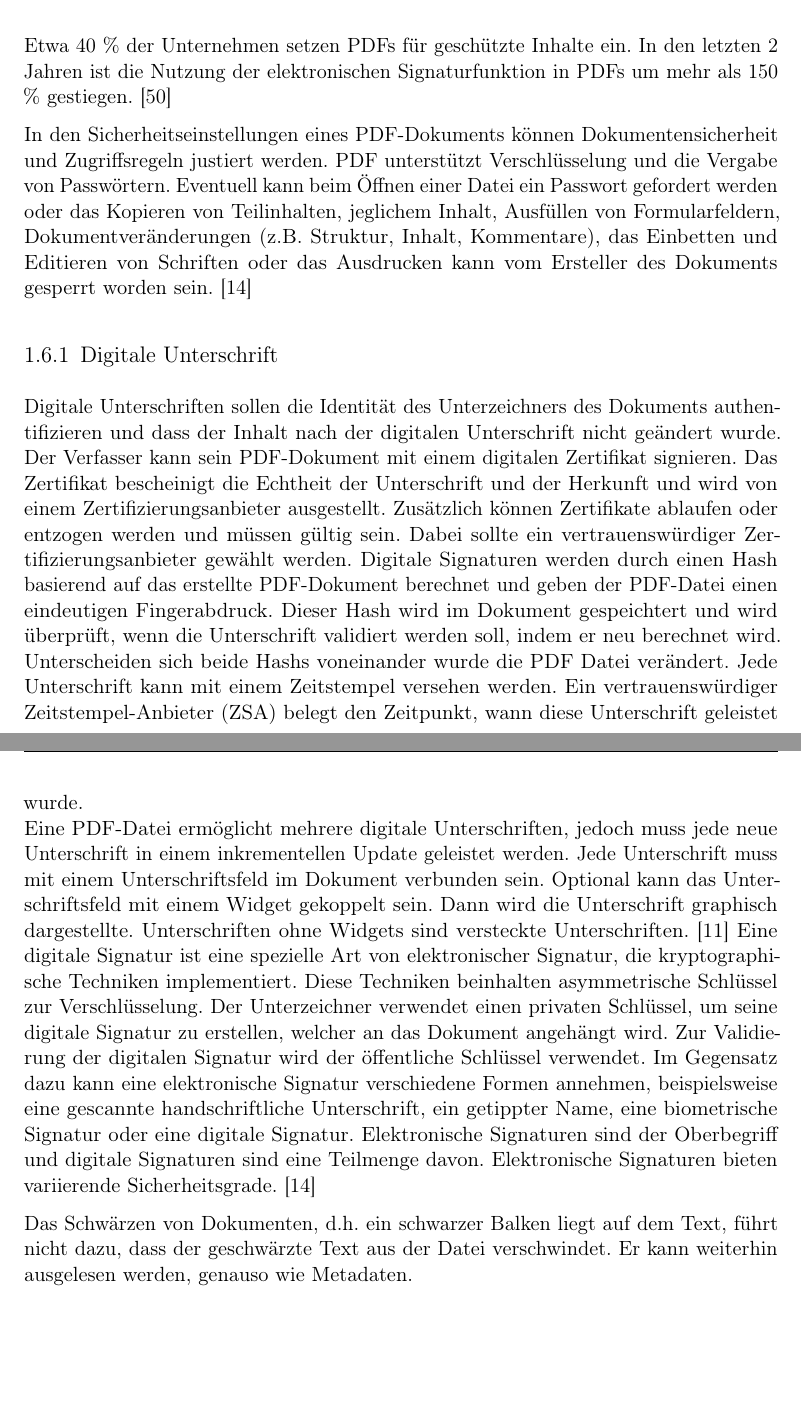
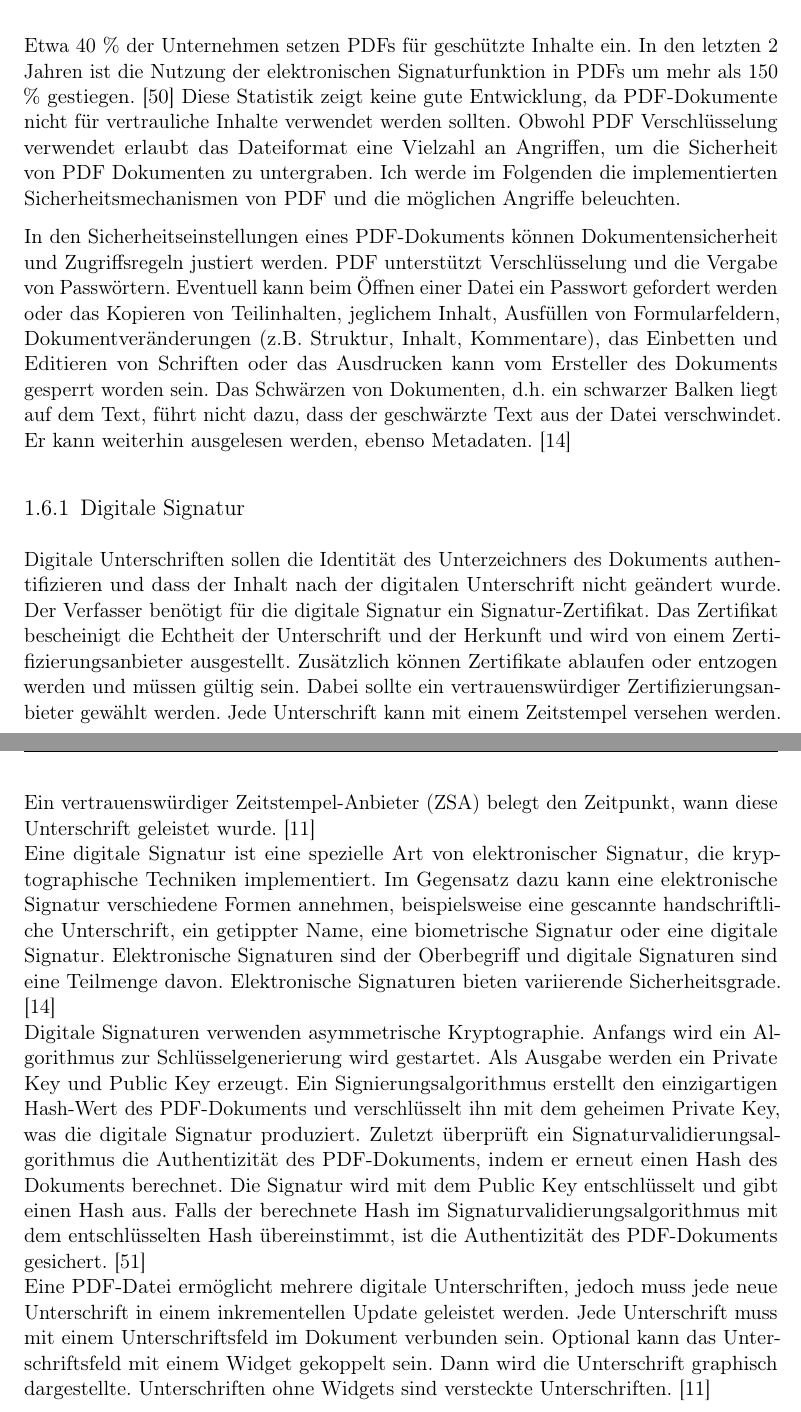
Before and after one commit to JaninaAlona/Bachelorarbeit-PDF-Webanwendung, a LaTeX document (main.tex, which reads content/sectionSicherheit.tex): two parts of pages 36 and 37 of 57, joined at a grey line, cut so that both start at the same text, the shorter picture padded with empty space. Compiled offline with pdfLaTeX.

Commit message:
topic digital signature added

```diff
--- a/content/sectionSicherheit.tex
+++ b/content/sectionSicherheit.tex
@@ -1,11 +1,11 @@
 \section{PDF Sicherheitsaspekte}
-Etwa 40 \% der Unternehmen setzen PDFs für geschützte Inhalte ein. In den letzten 2 Jahren ist die Nutzung der elektronischen Signaturfunktion in PDFs um mehr als 150 \% gestiegen. \cite{formilo}
+Etwa 40 \% der Unternehmen setzen PDFs für geschützte Inhalte ein. In den letzten 2 Jahren ist die Nutzung der elektronischen Signaturfunktion in PDFs um mehr als 150 \% gestiegen. \cite{formilo} Diese Statistik zeigt keine gute Entwicklung, da PDF-Dokumente nicht für vertrauliche Inhalte verwendet werden sollten. Obwohl PDF Verschlüsselung verwendet erlaubt das Dateiformat eine Vielzahl an Angriffen, um die Sicherheit von PDF Dokumenten zu untergraben. Ich werde im Folgenden die implementierten Sicherheitsmechanismen von PDF und die möglichen Angriffe beleuchten.
 \par
-In den Sicherheitseinstellungen eines PDF-Dokuments können Dokumentensicherheit und Zugriffsregeln justiert werden. PDF unterstützt Verschlüsselung und die Vergabe von Passwörtern. Eventuell kann beim Öffnen einer Datei ein Passwort gefordert werden oder das Kopieren von Teilinhalten, jeglichem Inhalt, Ausfüllen von Formularfeldern, Dokumentveränderungen (z.B. Struktur, Inhalt, Kommentare), das Einbetten und Editieren von Schriften oder das Ausdrucken kann vom Ersteller des Dokuments gesperrt worden sein.
+In den Sicherheitseinstellungen eines PDF-Dokuments können Dokumentensicherheit und Zugriffsregeln justiert werden. PDF unterstützt Verschlüsselung und die Vergabe von Passwörtern. Eventuell kann beim Öffnen einer Datei ein Passwort gefordert werden oder das Kopieren von Teilinhalten, jeglichem Inhalt, Ausfüllen von Formularfeldern, Dokumentveränderungen (z.B. Struktur, Inhalt, Kommentare), das Einbetten und Editieren von Schriften oder das Ausdrucken kann vom Ersteller des Dokuments gesperrt worden sein. Das Schwärzen von Dokumenten, d.h. ein schwarzer Balken liegt auf dem Text, führt nicht dazu, dass der geschwärzte Text aus der Datei verschwindet. Er kann weiterhin ausgelesen werden, ebenso Metadaten.
 \cite{adobe-pdf-pades}
 
-\subsection{Digitale Unterschrift}
-Digitale Unterschriften sollen die Identität des Unterzeichners des Dokuments authentifizieren und dass der Inhalt nach der digitalen Unterschrift nicht geändert wurde. Der Verfasser kann sein PDF-Dokument mit einem digitalen Zertifikat signieren. Das Zertifikat bescheinigt die Echtheit der Unterschrift und der Herkunft und wird von einem Zertifizierungsanbieter ausgestellt. Zusätzlich können Zertifikate ablaufen oder entzogen werden und müssen gültig sein. Dabei sollte ein vertrauenswürdiger Zertifizierungsanbieter gewählt werden. Digitale Signaturen werden durch einen Hash basierend auf das erstellte PDF-Dokument berechnet und geben der PDF-Datei einen eindeutigen Fingerabdruck. Dieser Hash wird im Dokument gespeichtert und wird überprüft, wenn die Unterschrift validiert werden soll, indem er neu berechnet wird. Unterscheiden sich beide Hashs voneinander wurde die PDF Datei verändert. Jede Unterschrift kann mit einem Zeitstempel versehen werden. Ein vertrauenswürdiger \gls{zsa} belegt den Zeitpunkt, wann diese Unterschrift geleistet wurde. \\
-Eine PDF-Datei ermöglicht mehrere digitale Unterschriften, jedoch muss jede neue Unterschrift in einem inkrementellen Update geleistet werden. Jede Unterschrift muss mit einem Unterschriftsfeld im Dokument verbunden sein. Optional kann das Unterschriftsfeld mit einem Widget gekoppelt sein. Dann wird die Unterschrift graphisch dargestellte. Unterschriften ohne Widgets sind versteckte Unterschriften. \cite{softx} Eine digitale Signatur ist eine spezielle Art von elektronischer Signatur, die kryptographische Techniken implementiert. Diese Techniken beinhalten asymmetrische Schlüssel zur Verschlüsselung. Der Unterzeichner verwendet einen privaten Schlüssel, um seine digitale Signatur zu erstellen, welcher an das Dokument angehängt wird. Zur Validierung der digitalen Signatur wird der öffentliche Schlüssel verwendet. Im Gegensatz dazu kann eine elektronische Signatur verschiedene Formen annehmen, beispielsweise eine gescannte handschriftliche Unterschrift, ein getippter Name, eine biometrische Signatur oder eine digitale Signatur. Elektronische Signaturen sind der Oberbegriff und digitale Signaturen sind eine Teilmenge davon. Elektronische Signaturen bieten variierende Sicherheitsgrade. \cite{adobe-pdf-pades}
-
-Das Schwärzen von Dokumenten, d.h. ein schwarzer Balken liegt auf dem Text, führt nicht dazu, dass der geschwärzte Text aus der Datei verschwindet. Er kann weiterhin ausgelesen werden, genauso wie Metadaten.
+\subsection{Digitale Signatur}
+Digitale Unterschriften sollen die Identität des Unterzeichners des Dokuments authentifizieren und dass der Inhalt nach der digitalen Unterschrift nicht geändert wurde. Der Verfasser benötigt für die digitale Signatur ein Signatur-Zertifikat. Das Zertifikat bescheinigt die Echtheit der Unterschrift und der Herkunft und wird von einem Zertifizierungsanbieter ausgestellt. Zusätzlich können Zertifikate ablaufen oder entzogen werden und müssen gültig sein. Dabei sollte ein vertrauenswürdiger Zertifizierungsanbieter gewählt werden. Jede Unterschrift kann mit einem Zeitstempel versehen werden. Ein vertrauenswürdiger \gls{zsa} belegt den Zeitpunkt, wann diese Unterschrift geleistet wurde. \cite{softx} \\
+Eine digitale Signatur ist eine spezielle Art von elektronischer Signatur, die kryptographische Techniken implementiert. Im Gegensatz dazu kann eine elektronische Signatur verschiedene Formen annehmen, beispielsweise eine gescannte handschriftliche Unterschrift, ein getippter Name, eine biometrische Signatur oder eine digitale Signatur. Elektronische Signaturen sind der Oberbegriff und digitale Signaturen sind eine Teilmenge davon. Elektronische Signaturen bieten variierende Sicherheitsgrade. \cite{adobe-pdf-pades} \\
+Digitale Signaturen verwenden asymmetrische Kryptographie. Anfangs wird ein Algorithmus zur Schlüsselgenerierung wird gestartet. Als Ausgabe werden ein Private Key und Public Key erzeugt. Ein Signierungsalgorithmus erstellt den einzigartigen Hash-Wert des PDF-Dokuments und verschlüsselt ihn mit dem geheimen Private Key, was die digitale Signatur produziert. Zuletzt überprüft ein Signaturvalidierungsalgorithmus die Authentizität des PDF-Dokuments, indem er erneut einen Hash des Dokuments berechnet. Die Signatur wird mit dem Public Key entschlüsselt und gibt einen Hash aus. Falls der berechnete Hash im Signaturvalidierungsalgorithmus mit dem entschlüsselten Hash übereinstimmt, ist die Authentizität des PDF-Dokuments gesichert. \cite{signature} \\
+Eine PDF-Datei ermöglicht mehrere digitale Unterschriften, jedoch muss jede neue Unterschrift in einem inkrementellen Update geleistet werden. Jede Unterschrift muss mit einem Unterschriftsfeld im Dokument verbunden sein. Optional kann das Unterschriftsfeld mit einem Widget gekoppelt sein. Dann wird die Unterschrift graphisch dargestellte. Unterschriften ohne Widgets sind versteckte Unterschriften. \cite{softx}
```
Also changed, not shown: Literatur.bib (+9 -0 lines), content/sectionVersionen.tex (+1 -1 lines), main.pdf.
